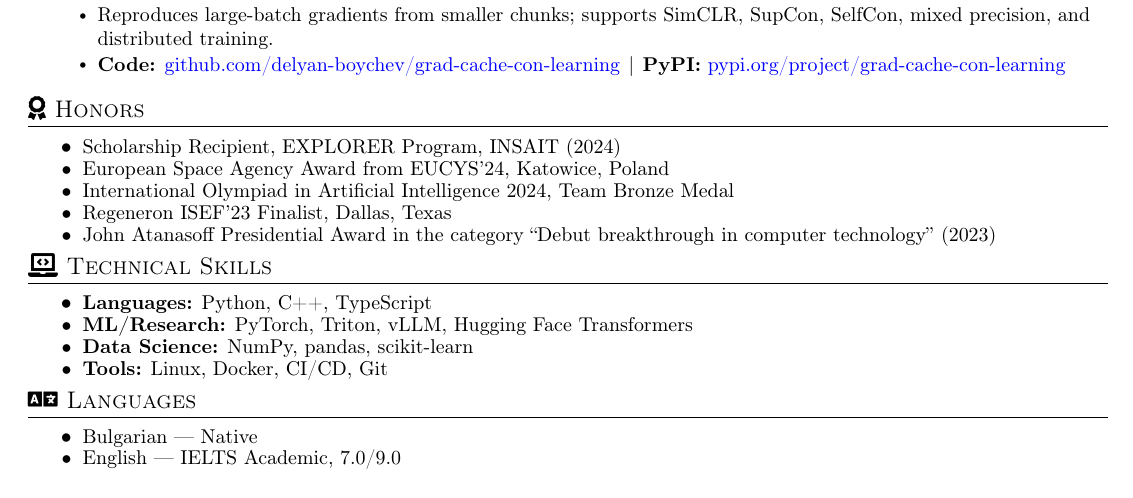
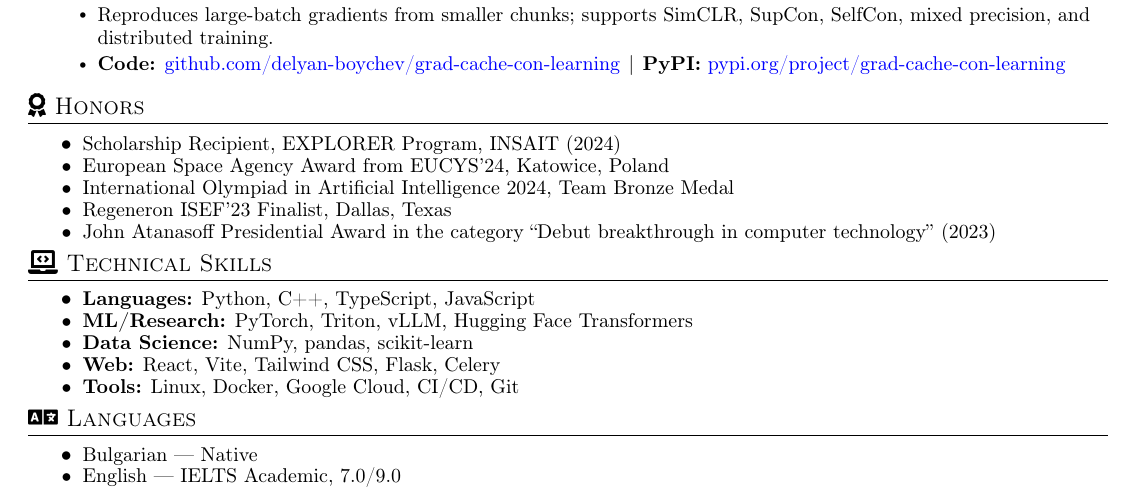
Before and after one commit to delyan-boychev/delyan-boychev.github.io, a LaTeX CV (CV/main.tex): part of page 2 of 2, cut so that both start at the same text. Compiled offline with pdfLaTeX.

Commit message:
Fixed main CV

```diff
--- a/CV/main.tex
+++ b/CV/main.tex
@@ -273,10 +273,11 @@
 \vspace{-1.5mm}
 \section{\texorpdfstring{\faLaptopCode}{} Technical Skills}
 \resumeFlatListStart
-\resumeItem{\textbf{Languages:} Python, C++, TypeScript}
+\resumeItem{\textbf{Languages:} Python, C++, TypeScript, JavaScript}
 \resumeItem{\textbf{ML/Research:} PyTorch, Triton, vLLM, Hugging Face Transformers}
 \resumeItem{\textbf{Data Science:} NumPy, pandas, scikit-learn}
-\resumeItem{\textbf{Tools:} Linux, Docker, CI/CD, Git}
+\resumeItem{\textbf{Web:} React, Vite, Tailwind CSS, Flask, Celery}
+\resumeItem{\textbf{Tools:} Linux, Docker, Google Cloud, CI/CD, Git}
 \resumeFlatListEnd
 \vspace{-1.5mm}
 \section{\texorpdfstring{\faLanguage}{} Languages}
```
Also changed, not shown: CV/main.pdf.
